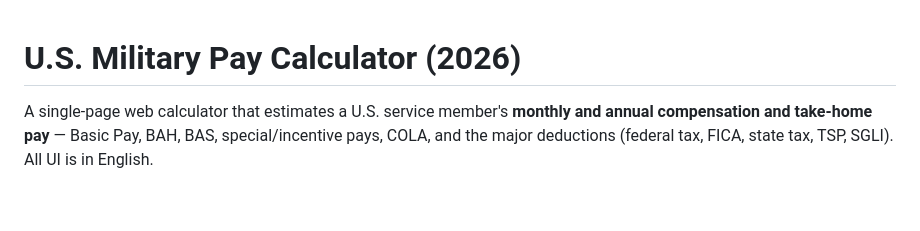
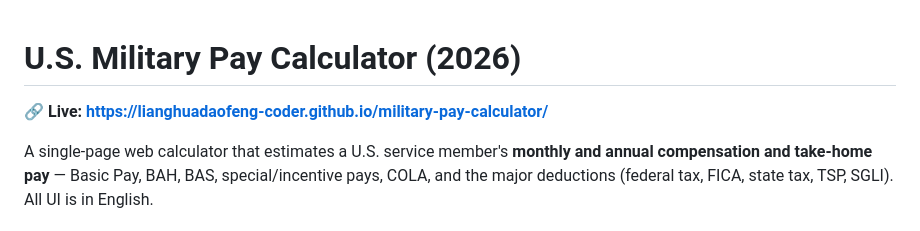
Before and after one commit to lianghuadaofeng-coder/military-pay-calculator, a Markdown page: README.md, the part around the change. GitHub-like rendering; blank space fills up the shorter version.

Commit message:
Add live site URL to README
Co-Authored-By: Claude Opus 4.8 <noreply@anthropic.com>

```diff
--- a/README.md
+++ b/README.md
@@ -1,4 +1,6 @@
 # U.S. Military Pay Calculator (2026)
+
+**🔗 Live: https://lianghuadaofeng-coder.github.io/military-pay-calculator/**
 
 A single-page web calculator that estimates a U.S. service member's **monthly and annual
 compensation and take-home pay** — Basic Pay, BAH, BAS, special/incentive pays, COLA,
```
